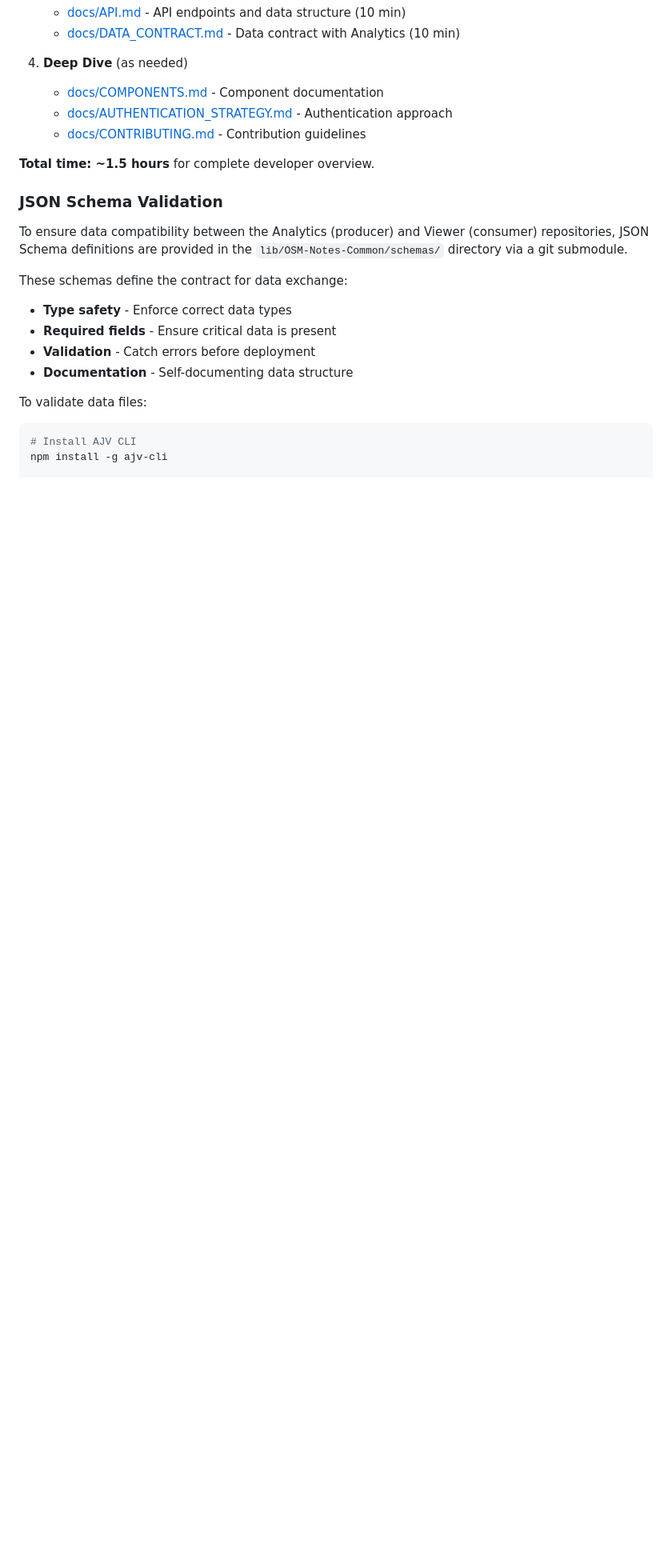
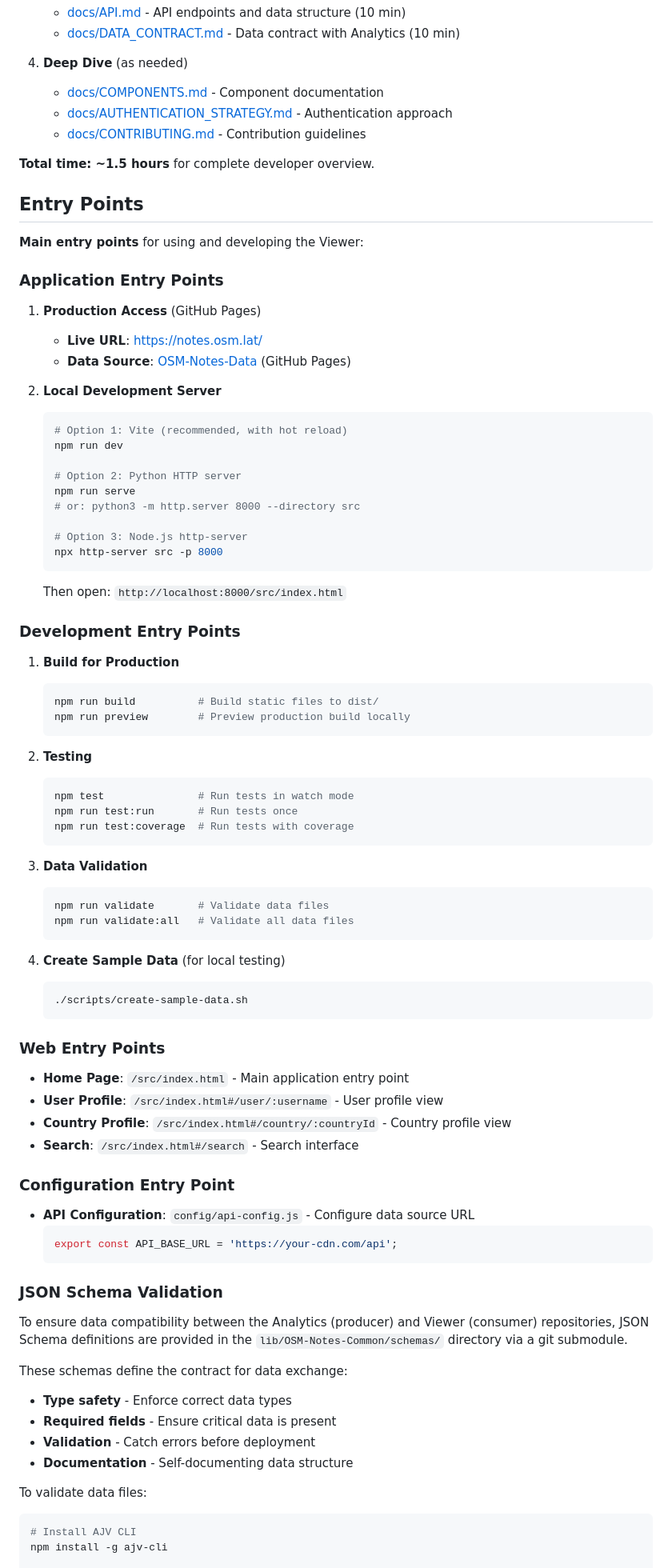
Before and after one commit to OSMLatam/OSM-Notes-Viewer, a Markdown page: README.md, the part around the change. Shown at 80% size. GitHub-like rendering; blank space fills up the shorter version.

Commit message:
docs: expand README.md with detailed entry points for application and development
- Added sections outlining main entry points for using and developing the Viewer, including production access and local development server options.
- Included commands for building, testing, and validating data, enhancing developer onboarding and usability.
- Documented web entry points and API configuration for better clarity on application structure and usage.

````diff
--- a/README.md
+++ b/README.md
@@ -290,6 +290,70 @@ The backend generates the following JSON files:
 
 **Total time: ~1.5 hours** for complete developer overview.
 
+## Entry Points
+
+**Main entry points** for using and developing the Viewer:
+
+### Application Entry Points
+
+1. **Production Access** (GitHub Pages)
+   - **Live URL**: [https://notes.osm.lat/](https://notes.osm.lat/)
+   - **Data Source**: [OSM-Notes-Data](https://github.com/OSM-Notes/OSM-Notes-Data) (GitHub Pages)
+
+2. **Local Development Server**
+   ```bash
+   # Option 1: Vite (recommended, with hot reload)
+   npm run dev
+
+   # Option 2: Python HTTP server
+   npm run serve
+   # or: python3 -m http.server 8000 --directory src
+
+   # Option 3: Node.js http-server
+   npx http-server src -p 8000
+   ```
+   Then open: `http://localhost:8000/src/index.html`
+
+### Development Entry Points
+
+1. **Build for Production**
+   ```bash
+   npm run build          # Build static files to dist/
+   npm run preview        # Preview production build locally
+   ```
+
+2. **Testing**
+   ```bash
+   npm test               # Run tests in watch mode
+   npm run test:run       # Run tests once
+   npm run test:coverage  # Run tests with coverage
+   ```
+
+3. **Data Validation**
+   ```bash
+   npm run validate       # Validate data files
+   npm run validate:all   # Validate all data files
+   ```
+
+4. **Create Sample Data** (for local testing)
+   ```bash
+   ./scripts/create-sample-data.sh
+   ```
+
+### Web Entry Points
+
+- **Home Page**: `/src/index.html` - Main application entry point
+- **User Profile**: `/src/index.html#/user/:username` - User profile view
+- **Country Profile**: `/src/index.html#/country/:countryId` - Country profile view
+- **Search**: `/src/index.html#/search` - Search interface
+
+### Configuration Entry Point
+
+- **API Configuration**: `config/api-config.js` - Configure data source URL
+  ```javascript
+  export const API_BASE_URL = 'https://your-cdn.com/api';
+  ```
+
 ### JSON Schema Validation
 
 To ensure data compatibility between the Analytics (producer) and Viewer (consumer) repositories,
````
